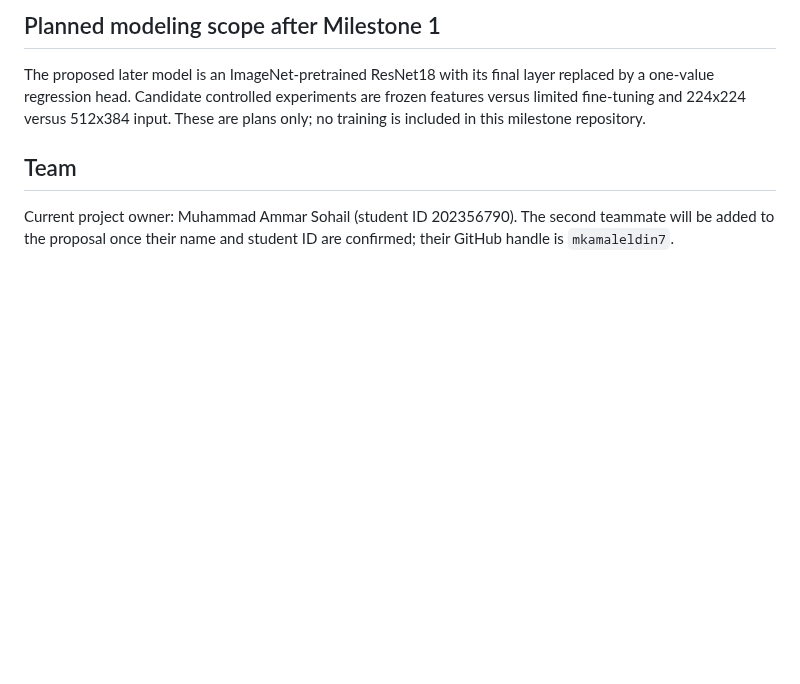
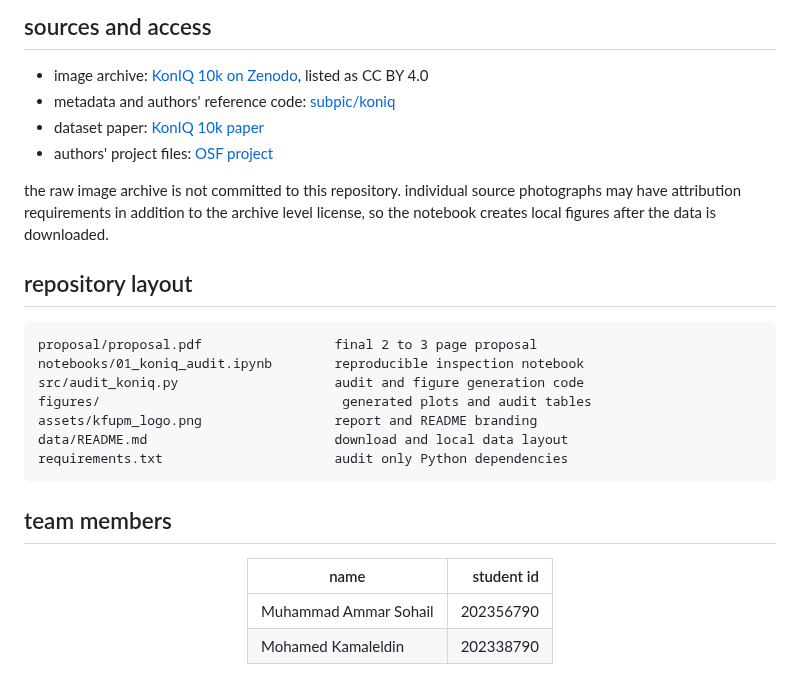
Before and after one commit to mar5-a/ics471-koniq10k, a Markdown page: README.md, the part around one of its changes. Drawn GitHub-style; blank space fills up the shorter version.

````diff
--- a/README.md
+++ b/README.md
@@ -75,8 +72,32 @@ The generated figures include a MOS distribution, split summary, and representat
 
-## Planned modeling scope after Milestone 1
+## sources and access
 
-The proposed later model is an ImageNet-pretrained ResNet18 with its final layer replaced by a one-value regression head. Candidate controlled experiments are frozen features versus limited fine-tuning and 224x224 versus 512x384 input. These are plans only; no training is included in this milestone repository.
+- image archive: [KonIQ 10k on Zenodo](https://zenodo.org/records/19500652), listed as CC BY 4.0
+- metadata and authors' reference code: [subpic/koniq](https://github.com/subpic/koniq)
+- dataset paper: [KonIQ 10k paper](https://arxiv.org/abs/1910.06180)
+- authors' project files: [OSF project](https://osf.io/hcsdy/)
 
-## Team
+the raw image archive is not committed to this repository. individual source photographs may have attribution requirements in addition to the archive level license, so the notebook creates local figures after the data is downloaded.
 
-Current project owner: Muhammad Ammar Sohail (student ID 202356790). The second teammate will be added to the proposal once their name and student ID are confirmed; their GitHub handle is `mkamaleldin7`.
+## repository layout
+
+```text
+proposal/proposal.pdf                 final 2 to 3 page proposal
+notebooks/01_koniq_audit.ipynb        reproducible inspection notebook
+src/audit_koniq.py                    audit and figure generation code
+figures/                               generated plots and audit tables
+assets/kfupm_logo.png                 report and README branding
+data/README.md                        download and local data layout
+requirements.txt                      audit only Python dependencies
+```
+
+## team members
+
+<div align="center">
+
+| name | student id |
+| --- | ---: |
+| Muhammad Ammar Sohail | 202356790 |
+| Mohamed Kamaleldin | 202338790 |
+
+</div>
````
Also changed, not shown: other parts of README.md (+37 -40 lines), assets/kfupm_logo.png (added), figures/mos_distribution.png, figures/split_summary.png, 6 other files.
